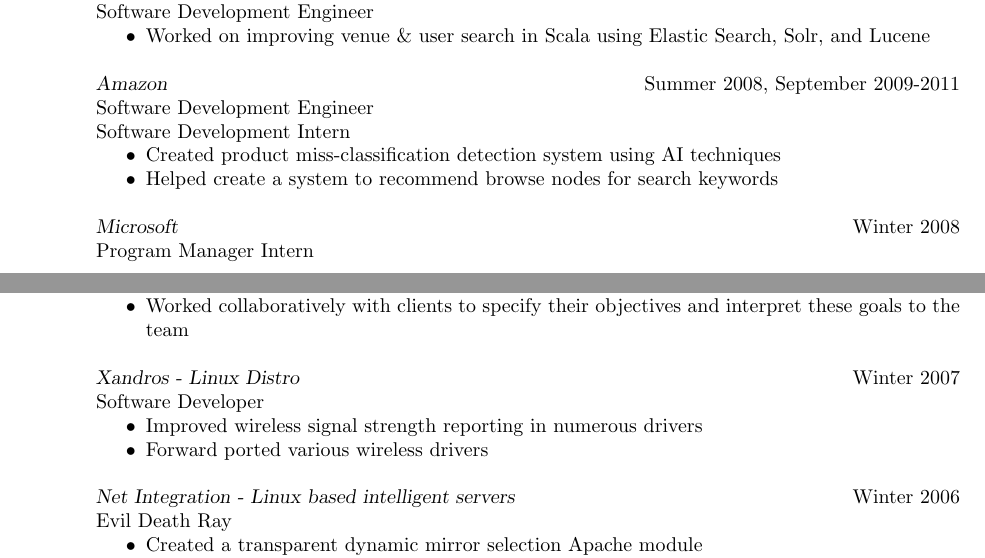
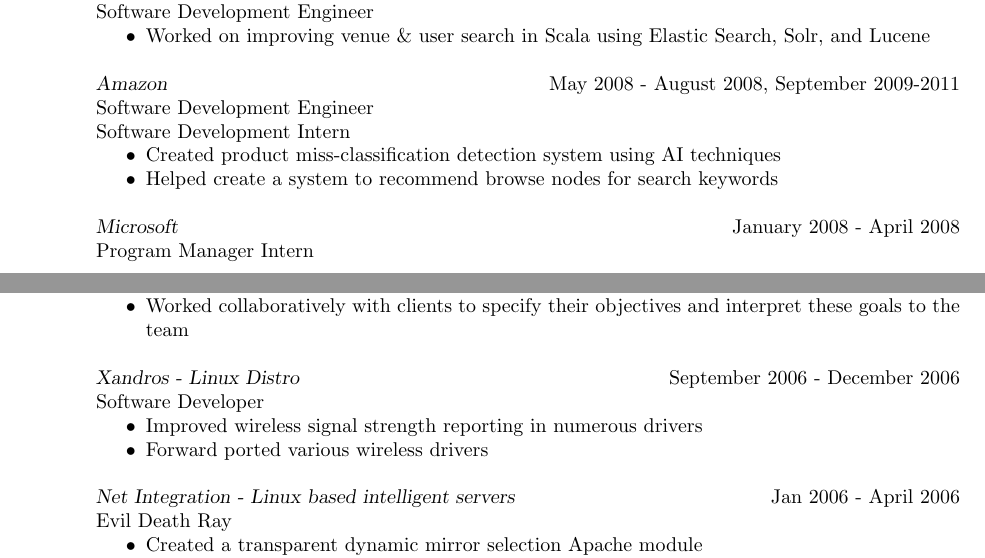
Before and after one commit to holdenk/resume, a LaTeX CV (resume.tex): two parts of pages 1 and 2 of 2, joined at a grey line, cut so that both start at the same text. Compiled offline with pdfLaTeX.

Commit message:
fix some of the dates to be more precise

```diff
--- a/resume.tex
+++ b/resume.tex
@@ -65,14 +65,14 @@
         \begin{itemize}  \itemsep -2pt % reduce space between items
         \item Worked on improving venue \& user search in Scala using Elastic Search, Solr, and Lucene
         \end{itemize}
-        {\sl Amazon} \hfill            Summer 2008, September 2009-2011 \\
+        {\sl Amazon} \hfill            May 2008 - August 2008, September 2009-2011 \\
         Software Development Engineer \\
         Software Development Intern
         \begin{itemize}  \itemsep -2pt %reduce space between items
         \item Created product miss-classification detection system using AI techniques
         \item Helped create a system to recommend browse nodes for search keywords
         \end{itemize}
-        {\sl Microsoft} \hfill        Winter 2008 \\
+        {\sl Microsoft} \hfill        January 2008 - April 2008 \\
         Program Manager Intern
         \begin{itemize}
         \item Spec-d and costed various performance improvements
@@ -95,13 +95,13 @@
         \item{Worked collaboratively with clients to specify their objectives and interpret these goals to the team}
         \end{itemize}
 
-        {\sl Xandros - Linux Distro} \hfill Winter 2007 \\
+        {\sl Xandros - Linux Distro} \hfill September 2006 - December 2006 \\
         Software Developer
         \begin{itemize}  \itemsep -2pt %reduce space between items
         \item{Improved wireless signal strength reporting in numerous drivers}
         \item{Forward ported various wireless drivers}
         \end{itemize}
-        {\sl Net Integration - Linux based intelligent servers} \hfill Winter 2006 \\
+        {\sl Net Integration - Linux based intelligent servers} \hfill Jan 2006 - April 2006 \\
         Evil Death Ray
         \begin{itemize}  \itemsep -2pt %reduce space between items
         \item{Created a transparent dynamic mirror selection Apache module}
```
